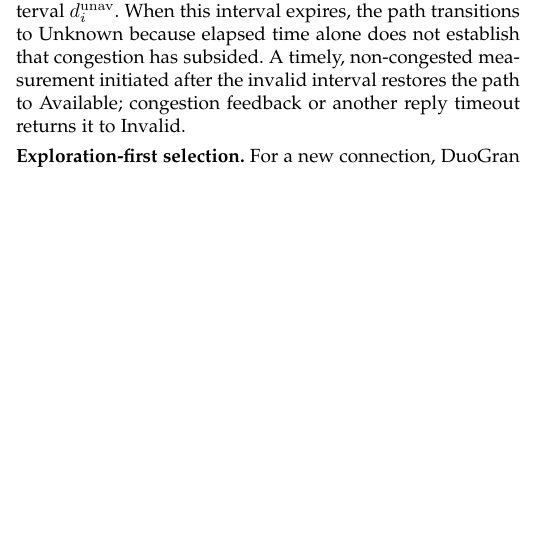
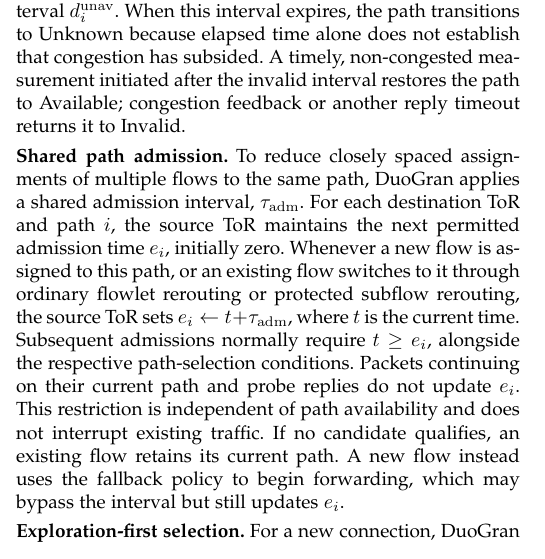
Before and after one commit to MUN-DML/tpds_draft, a LaTeX paper (Source/prolet.tex): part of one column of page 5 of 12 before the commit and part of one column of page 5 of 13 after it, cut so that both start at the same text, the shorter picture padded with empty space. Compiled offline with pdfLaTeX.

Commit message:
Describe shared path admission in the DuoGran design
Add the approved paragraph before exploration-first selection. Define the
shared next-admission time for new assignments, ordinary flowlet reroutes
and protected subflow reroutes, including the new-flow fallback exception.

Validation: make completed successfully; the generated PDF contains the
new paragraph and the build reported no overfull boxes or undefined references.

```diff
--- a/Source/prolet.tex
+++ b/Source/prolet.tex
@@ -257,6 +257,9 @@ The first measurement uses zero rate; an equal-time sample retains the previous
 
 \noindent
 \textbf{Path-state management.} Each path is classified as Available, Invalid, or Unknown. All paths are initially Available, allowing transmission before measurements have been collected. Available denotes eligibility for selection rather than guaranteed congestion-free forwarding. Congestion feedback or a reply timeout makes the path Invalid for an interval $d_i^{\mathrm{unav}}$. When this interval expires, the path transitions to Unknown because elapsed time alone does not establish that congestion has subsided. A timely, non-congested measurement initiated after the invalid interval restores the path to Available; congestion feedback or another reply timeout returns it to Invalid.
+
+\noindent
+\textbf{Shared path admission.} To reduce closely spaced assignments of multiple flows to the same path, DuoGran applies a shared admission interval, $\tau_{\mathrm{adm}}$. For each destination ToR and path $i$, the source ToR maintains the next permitted admission time $e_i$, initially zero. Whenever a new flow is assigned to this path, or an existing flow switches to it through ordinary flowlet rerouting or protected subflow rerouting, the source ToR sets $e_i \leftarrow t+\tau_{\mathrm{adm}}$, where $t$ is the current time. Subsequent admissions normally require $t\geq e_i$, alongside the respective path-selection conditions. Packets continuing on their current path and probe replies do not update $e_i$. This restriction is independent of path availability and does not interrupt existing traffic. If no candidate qualifies, an existing flow retains its current path. A new flow instead uses the fallback policy to begin forwarding, which may bypass the interval but still updates $e_i$.
 
 \noindent
 \textbf{Exploration-first selection.} For a new connection, DuoGran uses a per-destination ToR cursor to select a probe-eligible path in round-robin order; the cursor can be stored in a P4 register. A path $i$ is eligible when $\mathrm{iswaiting}_i=0$, its invalidation interval $d_i^{\mathrm{unav}}$ has expired, and it satisfies the admission interval. The connection's first packet serves as the flagged probe, allowing transmission to begin while measuring the selected path. This policy applies only to initial path assignment; subsequent path changes follow the dynamic flowlet and protected subflow rerouting policies described below.
```
